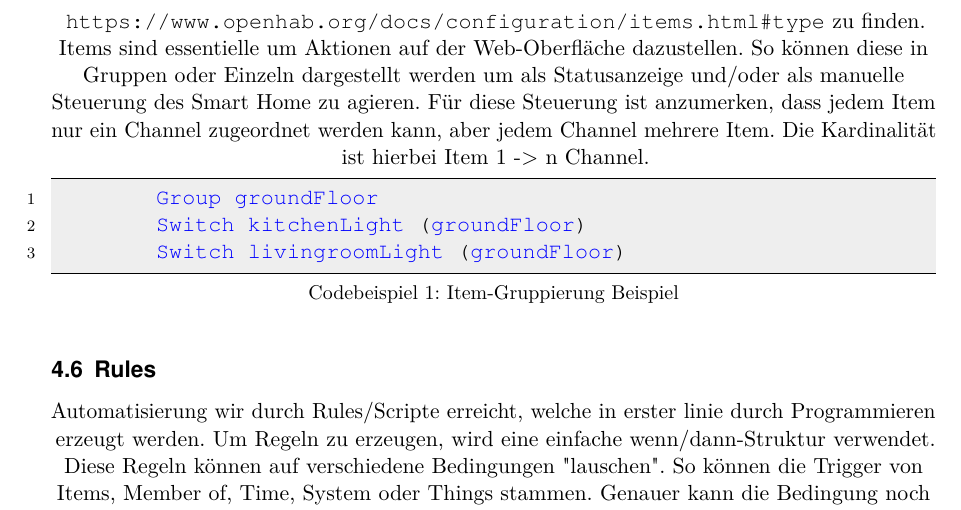
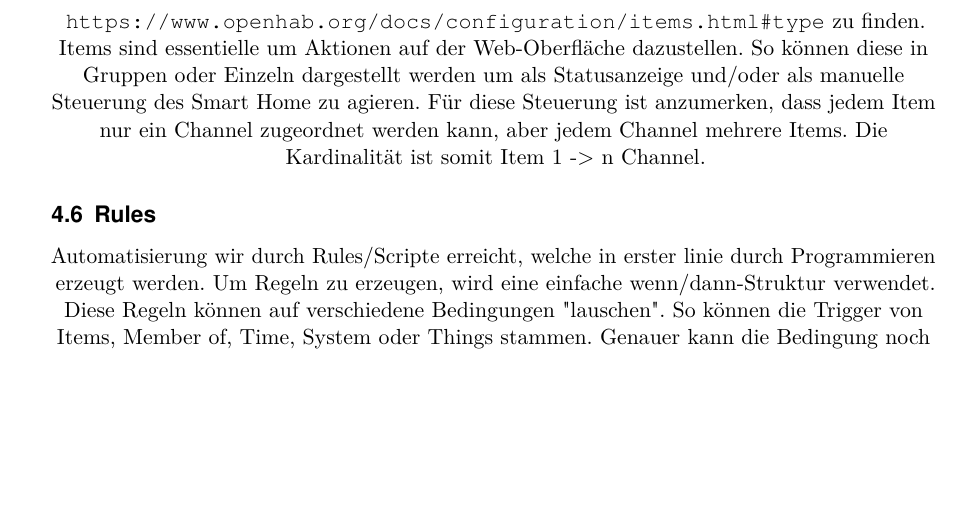
Before and after one commit to LukasKiederle/seminar-sa-ws19-20, a LaTeX thesis (vorlage-seminararbeiten-tex/thesis.tex, which reads vorlage-seminararbeiten-tex/chapters.tex): part of page 12 of 21, cut so that both start at the same text, the shorter picture padded with empty space. Compiled offline with pdfLaTeX.

Commit message:
txs auto checkin

```diff
--- a/vorlage-seminararbeiten-tex/chapters.tex
+++ b/vorlage-seminararbeiten-tex/chapters.tex
@@ -189,13 +189,7 @@ Channels sind Kommunikationswege welche von Things angeboten werden und diese mi
 \subsection{Items}
 Der Begriff Item oder zu deutsch Ding, kann missverständlich aufgefasst werden. Bei einem Item handelt es sich um alle Informationen, welche es um eine Aktion gibt. So hat ein Item u.a. Bezeichnung, Kategorie, Typ, Status als auch Konfigurationen z.B. dass nur Werte von 0 - 50 übertragen werden. Diese Informationen werden benötigt um Gruppierungen zu ermöglichen, den Status eines Gerätes abzufragen z.B. Lautstärke eines Fernsehers und auch mit einem Thing zu kommunizieren bzw. Aktionen auszuführen. Der Typ eines Items gibt an, welche Basistypen von dem Item akzeptiert/konsumiert werden können. Solche Basistypen können einfache aus der Programmierung bekannte Typen wie String, Number, DateTime usw. sein, als auch komplexere openHAB spezifische Typen wie Location, Player oder Switch. Eine komlpette Auflistung ist unter \url{https://www.openhab.org/docs/configuration/items.html#type} zu finden.
 
-Items sind essentielle um Aktionen auf der Web-Oberfläche dazustellen. So können diese in Gruppen oder Einzeln dargestellt werden um als Statusanzeige und/oder als manuelle Steuerung des Smart Home zu agieren. Für diese Steuerung ist anzumerken, dass jedem Item nur ein Channel zugeordnet werden kann, aber jedem Channel mehrere Item. Die Kardinalität ist hierbei Item 1 -> n Channel.
-
-\begin{lstlisting}[language=java,firstnumber=1,caption=Item-Gruppierung Beispiel,label=lst:group-items]
-	Group groundFloor
-	Switch kitchenLight (groundFloor)
-	Switch livingroomLight (groundFloor)
-\end{lstlisting}
+Items sind essentielle um Aktionen auf der Web-Oberfläche dazustellen. So können diese in Gruppen oder Einzeln dargestellt werden um als Statusanzeige und/oder als manuelle Steuerung des Smart Home zu agieren. Für diese Steuerung ist anzumerken, dass jedem Item nur ein Channel zugeordnet werden kann, aber jedem Channel mehrere Items. Die Kardinalität ist somit Item 1 -> n Channel.
 
 \subsection{Rules}
 Automatisierung wir durch Rules/Scripte erreicht, welche in erster linie durch Programmieren erzeugt werden. Um Regeln zu erzeugen, wird eine einfache wenn/dann-Struktur verwendet. Diese Regeln können auf verschiedene Bedingungen "lauschen". So können die Trigger von Items, Member of, Time, System oder Things stammen. Genauer kann die Bedingung noch durch eine verschiedene Formen eingeschränkt werden wie z.B. received command [<command>],  received update [<state>] oder changed [from <state>] [to <state>] usw.
```
Lines whose indentation alone changed are shown as unchanged.
